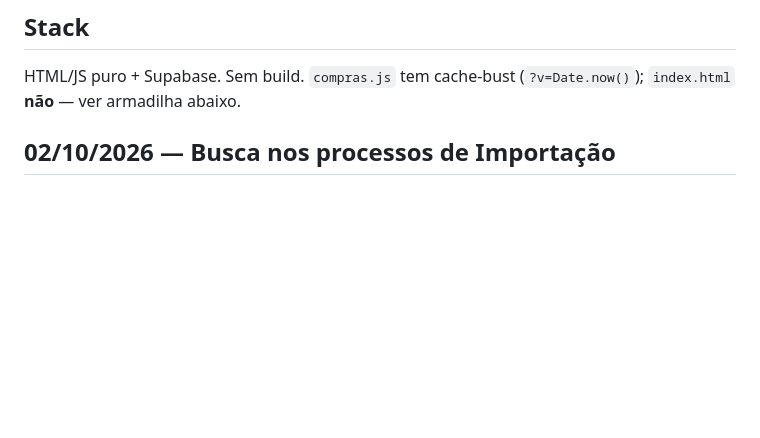
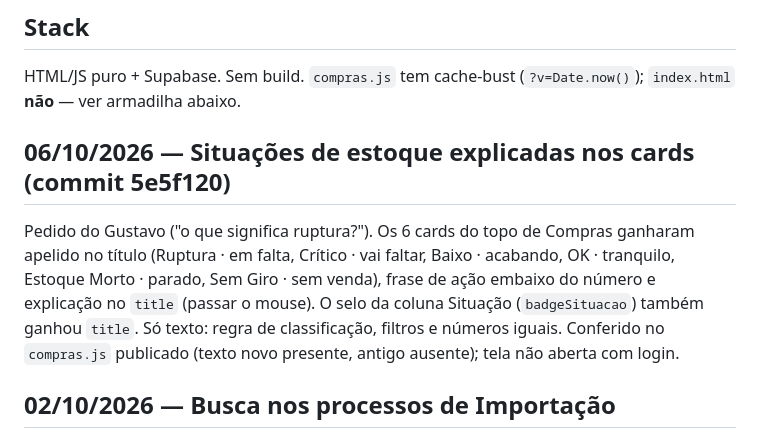
Before and after one commit to leobononi2906/bononi-compras, a Markdown page: docs/STATUS.md, the part around one of its changes. GitHub-like rendering; blank space fills up the shorter version.

Commit message:
docs(status): situações de estoque explicadas nos cards
Co-Authored-By: Claude Opus 5.5 <noreply@anthropic.com>

```diff
--- a/docs/STATUS.md
+++ b/docs/STATUS.md
@@ -14,6 +14,15 @@ App de **reposição/compras** por gestão de exceção: dá pra equipe uma work
 
 ## Stack
 HTML/JS puro + Supabase. Sem build. `compras.js` tem cache-bust (`?v=Date.now()`); `index.html` **não** — ver armadilha abaixo.
+
+## 06/10/2026 — Situações de estoque explicadas nos cards (commit 5e5f120)
+
+Pedido do Gustavo ("o que significa ruptura?"). Os 6 cards do topo de Compras ganharam apelido
+no título (Ruptura · em falta, Crítico · vai faltar, Baixo · acabando, OK · tranquilo, Estoque
+Morto · parado, Sem Giro · sem venda), frase de ação embaixo do número e explicação no `title`
+(passar o mouse). O selo da coluna Situação (`badgeSituacao`) também ganhou `title`. Só texto:
+regra de classificação, filtros e números iguais. Conferido no `compras.js` publicado (texto novo
+presente, antigo ausente); tela não aberta com login.
 
 ## 02/10/2026 — Busca nos processos de Importação
 
```
Also changed, not shown: other parts of docs/STATUS.md (+1 -1 lines).
